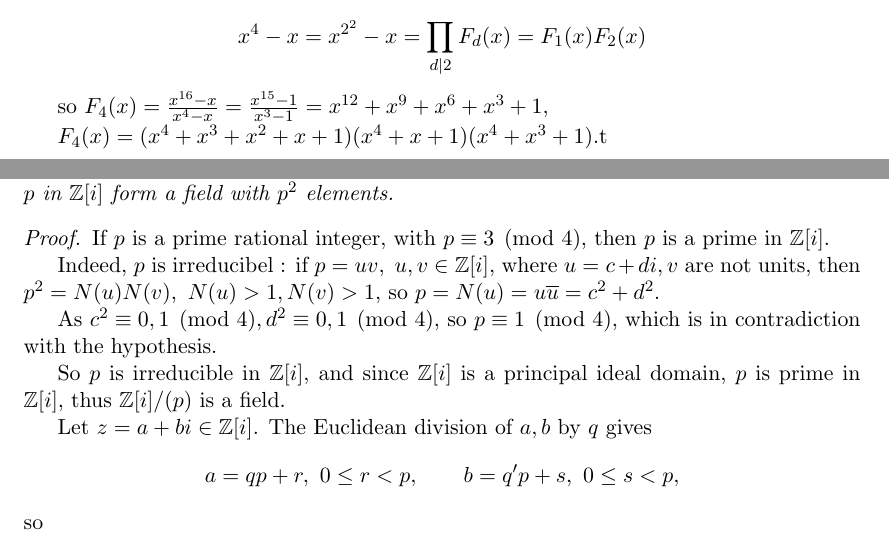
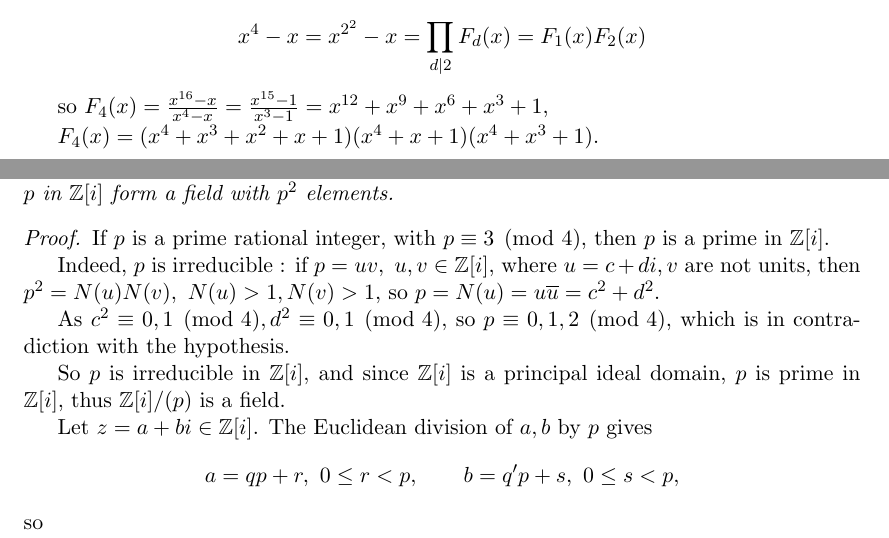
Before and after one commit to RichardGanaye/Ireland-Rosen, a LaTeX document (Ireland_Rosen_Chapters_7_8.tex): two parts of pages 7 and 8 of 34, joined at a grey line, cut so that both start at the same text. Compiled offline with pdfLaTeX.

Commit message:
Update Ireland_Rosen_Chapters_7_8.tex

```diff
--- a/Ireland_Rosen_Chapters_7_8.tex
+++ b/Ireland_Rosen_Chapters_7_8.tex
@@ -417,7 +417,7 @@ $$x^{4}-x=x^{2^2}-x = \prod\limits_{d\mid 2} F_d(x) = F_1(x) F_2(x)$$
 
 so $F_4(x) = \frac{x^{16}-x}{x^4-x} = \frac{x^{15}-1}{x^3-1} = x^{12}+x^9+x^6+x^3+1$,
 
-$F_4(x) = (x^4+x^3+x^2+x+1)(x^4+x+1)(x^4+x^3+1)$.t
+$F_4(x) = (x^4+x^3+x^2+x+1)(x^4+x+1)(x^4+x^3+1)$.
 
 Among the 16 monic polynomials of degree 4 in $\mathbb{F}_2[x]$, 3 are irreducible :
 \begin{align*}
@@ -456,13 +456,13 @@ $$N_q = \frac{p^q -p}{q}.$$
 \begin{proof}
 If $p$ is a prime rational integer, with $p\equiv 3 \pmod 4$, then $p$ is a prime in $\Z[i]$.
 
-Indeed, $p$ is irreducibel : if $p = uv,\ u,v \in \Z[i]$, where $u = c+di,v$ are not units, then $p^2 = N(u)N(v),\ N(u)>1,N(v)>1$, so $p = N(u) = u \overline{u} = c^2+d^2$.
-
- As $c^2\equiv 0,1 \pmod 4, d^2 \equiv 0,1 \pmod 4$, so $p \equiv1 \pmod 4$, which is in contradiction with the hypothesis.
+Indeed, $p$ is irreducible : if $p = uv,\ u,v \in \Z[i]$, where $u = c+di,v$ are not units, then $p^2 = N(u)N(v),\ N(u)>1,N(v)>1$, so $p = N(u) = u \overline{u} = c^2+d^2$.
+
+ As $c^2\equiv 0,1 \pmod 4, d^2 \equiv 0,1 \pmod 4$, so $p \equiv 0,1,2 \pmod 4$, which is in contradiction with the hypothesis.
 
  So $p$ is irreducible in $\Z[i]$, and since $\Z[i]$ is a principal ideal domain, $p$ is prime in $\Z[i]$, thus $\Z[i]/( p )$ is a field.
 
- Let $z = a+bi \in \Z[i]$. The Euclidean division of $a,b$ by $q$ gives
+ Let $z = a+bi \in \Z[i]$. The Euclidean division of $a,b$ by $p$ gives
  $$a = qp+r,\ 0\leq r < p, \qquad b = q'p+s, \ 0\leq s < p,$$
  so $$z \equiv r+is \pmod p,\ 0\leq r <p, 0 \leq s < p.$$
  Let's verify that these $p^2$ elements are in different classes of congruences modulo $p$.
```
